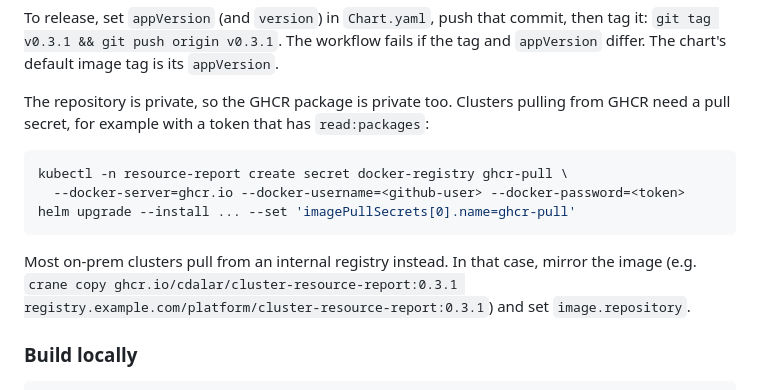
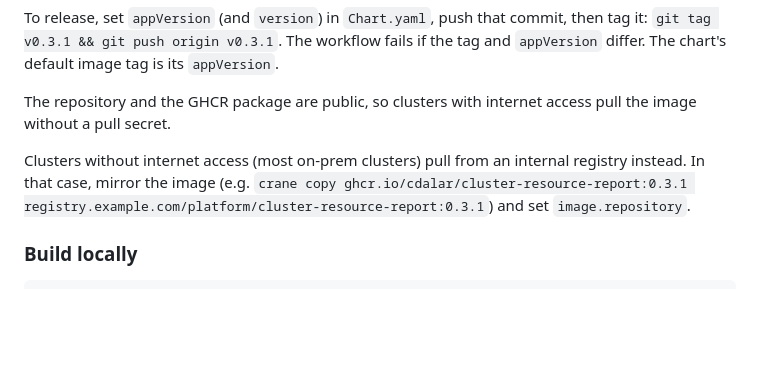
Before and after one commit to cdalar/cluster-resource-allocation, a Markdown page: charts/cluster-resource-report/README.md, the part around the change. Rendered like a GitHub page; blank space fills up the shorter version.

Commit message:
Docs: repository and GHCR image are public, no pull secret needed
Co-Authored-By: Claude Opus 5.5 <noreply@anthropic.com>
Claude-Session: https://claude.ai/code/session_01WubXQDJdsuKoncpCSToz93

````diff
--- a/charts/cluster-resource-report/README.md
+++ b/charts/cluster-resource-report/README.md
@@ -38,17 +38,11 @@ To release, set `appVersion` (and `version`) in `Chart.yaml`, push that commit,
 `git tag v0.3.1 && git push origin v0.3.1`. The workflow fails if the tag and `appVersion` differ. The chart's
 default image tag is its `appVersion`.
 
-The repository is private, so the GHCR package is private too. Clusters pulling from GHCR need a pull secret, for
-example with a token that has `read:packages`:
+The repository and the GHCR package are public, so clusters with internet access pull the image without a
+pull secret.
 
-```bash
-kubectl -n resource-report create secret docker-registry ghcr-pull \
-  --docker-server=ghcr.io --docker-username=<github-user> --docker-password=<token>
-helm upgrade --install ... --set 'imagePullSecrets[0].name=ghcr-pull'
-```
-
-Most on-prem clusters pull from an internal registry instead. In that case, mirror the image
-(e.g. `crane copy ghcr.io/cdalar/cluster-resource-report:0.3.1 registry.example.com/platform/cluster-resource-report:0.3.1`)
+Clusters without internet access (most on-prem clusters) pull from an internal registry instead. In that case,
+mirror the image (e.g. `crane copy ghcr.io/cdalar/cluster-resource-report:0.3.1 registry.example.com/platform/cluster-resource-report:0.3.1`)
 and set `image.repository`.
 
 ### Build locally
````
Also changed, not shown: guides/installation.md (+4 -20 lines).
